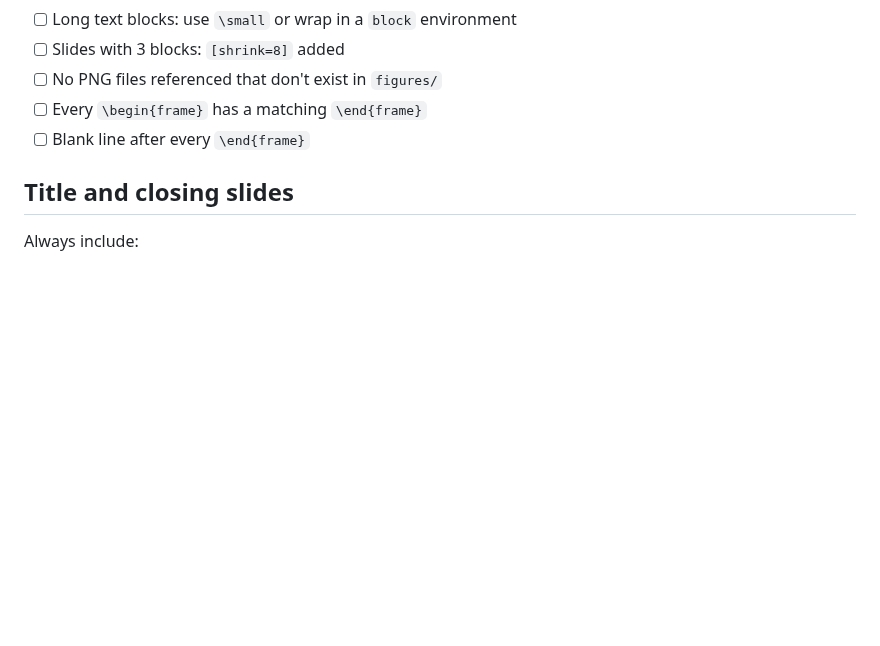
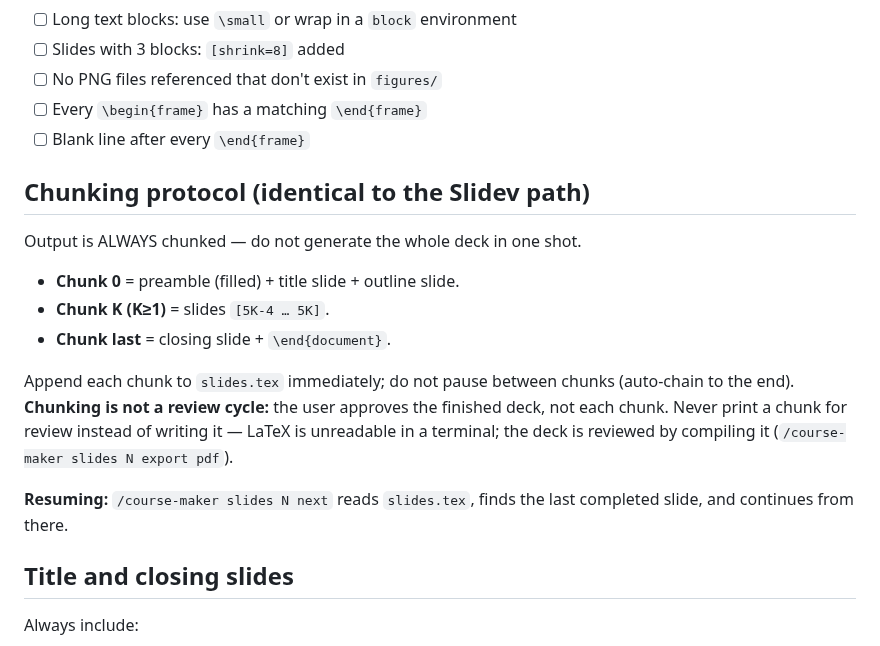
Before and after one commit to markpolyak/course-maker, a Markdown page: skill/references/step4_slides.md, the part around the change. Drawn GitHub-style; blank space fills up the shorter version.

```diff
--- a/skill/references/step4_slides.md
+++ b/skill/references/step4_slides.md
@@ -131,6 +131,23 @@ Before finalizing, mentally check each slide:
 - [ ] Every `\begin{frame}` has a matching `\end{frame}`
 - [ ] Blank line after every `\end{frame}`
 
+## Chunking protocol (identical to the Slidev path)
+
+Output is ALWAYS chunked — do not generate the whole deck in one shot.
+
+- **Chunk 0** = preamble (filled) + title slide + outline slide.
+- **Chunk K (K≥1)** = slides `[5K-4 … 5K]`.
+- **Chunk last** = closing slide + `\end{document}`.
+
+Append each chunk to `slides.tex` immediately; do not pause between chunks
+(auto-chain to the end). **Chunking is not a review cycle:** the user approves
+the finished deck, not each chunk. Never print a chunk for review instead of
+writing it — LaTeX is unreadable in a terminal; the deck is reviewed by
+compiling it (`/course-maker slides N export pdf`).
+
+**Resuming:** `/course-maker slides N next` reads `slides.tex`, finds the last
+completed slide, and continues from there.
+
 ## Title and closing slides
 
 Always include:
```
Also changed, not shown: skill/SKILL.md (+2 -1 lines), skill/references/step5_notes.md (+16 -0 lines).
